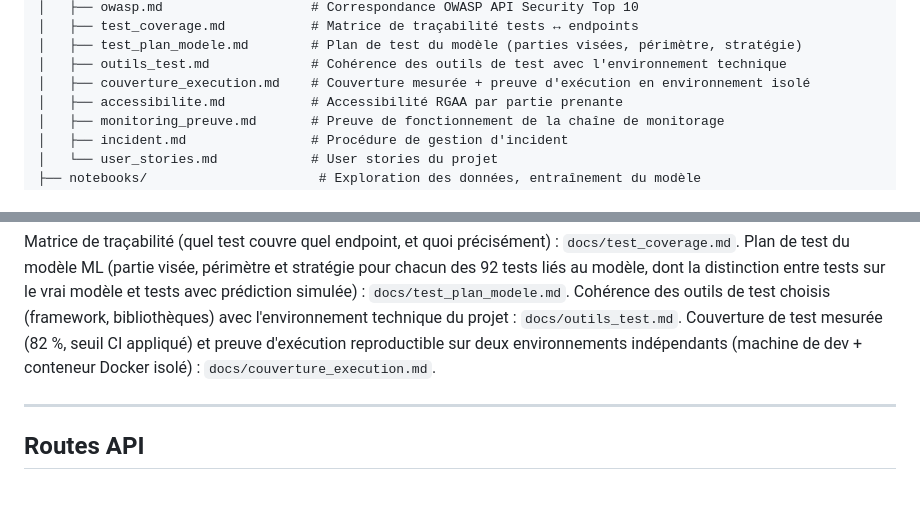
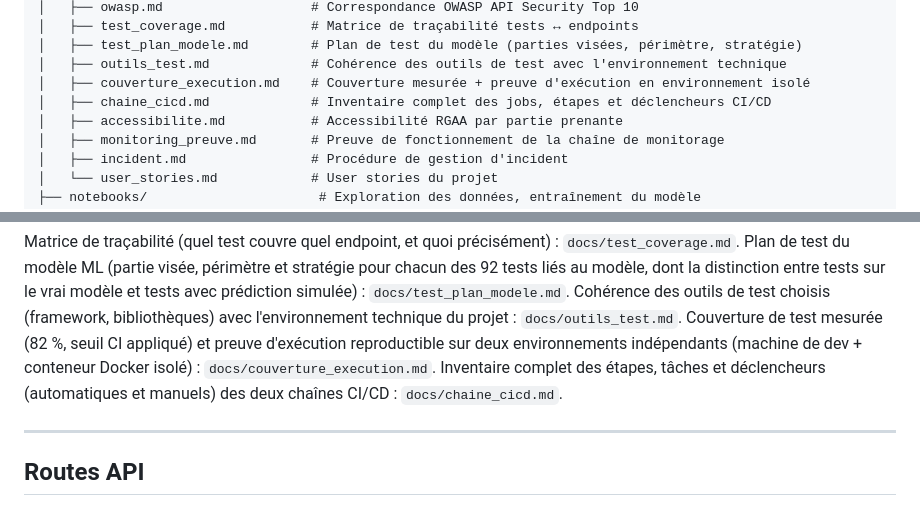
Before and after one commit to helio-aubrun/waterflow, a Markdown page: README.md, 2 parts joined by grey strips. GitHub-like rendering.

```diff
--- a/README.md
+++ b/README.md
@@ -38,6 +38,7 @@ waterflow/
 │   ├── test_plan_modele.md        # Plan de test du modèle (parties visées, périmètre, stratégie)
 │   ├── outils_test.md             # Cohérence des outils de test avec l'environnement technique
 │   ├── couverture_execution.md    # Couverture mesurée + preuve d'exécution en environnement isolé
+│   ├── chaine_cicd.md             # Inventaire complet des jobs, étapes et déclencheurs CI/CD
 │   ├── accessibilite.md           # Accessibilité RGAA par partie prenante
 │   ├── monitoring_preuve.md       # Preuve de fonctionnement de la chaîne de monitorage
 │   ├── incident.md                # Procédure de gestion d'incident
@@ -145,6 +146,8 @@ entre tests sur le vrai modèle et tests avec prédiction simulée) :
 `docs/outils_test.md`. Couverture de test mesurée (82 %, seuil CI appliqué)
 et preuve d'exécution reproductible sur deux environnements indépendants
 (machine de dev + conteneur Docker isolé) : `docs/couverture_execution.md`.
+Inventaire complet des étapes, tâches et déclencheurs (automatiques et
+manuels) des deux chaînes CI/CD : `docs/chaine_cicd.md`.
 
 ---
 
```
Also changed, not shown: docs/architecture.md (+14 -4 lines), docs/chaine_cicd.md (added, +125 -0 lines).
